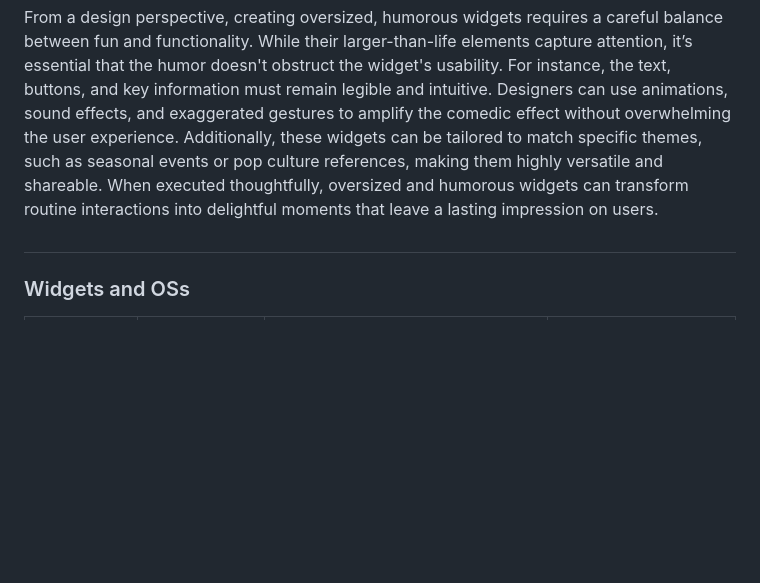
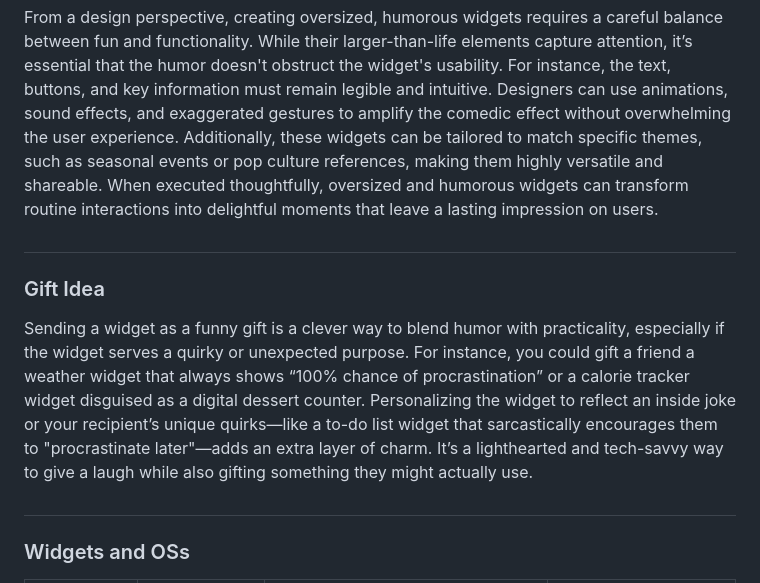
Before and after one commit to sourceduty/Widgets, a Markdown page: README.md, the part around the change. GitHub-like rendering; blank space fills up the shorter version.

```diff
--- a/README.md
+++ b/README.md
@@ -20,6 +20,11 @@ Print a widget development cheat sheet.
 Oversized, fun, and humorous widgets are an innovative way to bring personality and charm to digital interfaces. These widgets often break away from traditional, minimalist designs to embrace exaggerated proportions, bold colors, and quirky animations. For example, a weather widget might feature a giant cartoon sun wearing sunglasses or an oversized thermometer that dramatically reacts to the temperature in real time. By making everyday tools more playful, these widgets not only serve their functional purpose but also inject a sense of joy and whimsy into users’ daily interactions with their devices. They are particularly effective in engaging younger audiences or adding a touch of levity to otherwise mundane tasks.
 
 From a design perspective, creating oversized, humorous widgets requires a careful balance between fun and functionality. While their larger-than-life elements capture attention, it’s essential that the humor doesn't obstruct the widget's usability. For instance, the text, buttons, and key information must remain legible and intuitive. Designers can use animations, sound effects, and exaggerated gestures to amplify the comedic effect without overwhelming the user experience. Additionally, these widgets can be tailored to match specific themes, such as seasonal events or pop culture references, making them highly versatile and shareable. When executed thoughtfully, oversized and humorous widgets can transform routine interactions into delightful moments that leave a lasting impression on users.
+
+#
+### Gift Idea
+
+Sending a widget as a funny gift is a clever way to blend humor with practicality, especially if the widget serves a quirky or unexpected purpose. For instance, you could gift a friend a weather widget that always shows “100% chance of procrastination” or a calorie tracker widget disguised as a digital dessert counter. Personalizing the widget to reflect an inside joke or your recipient’s unique quirks—like a to-do list widget that sarcastically encourages them to "procrastinate later"—adds an extra layer of charm. It’s a lighthearted and tech-savvy way to give a laugh while also gifting something they might actually use.
 
 #
 ### Widgets and OSs
```
